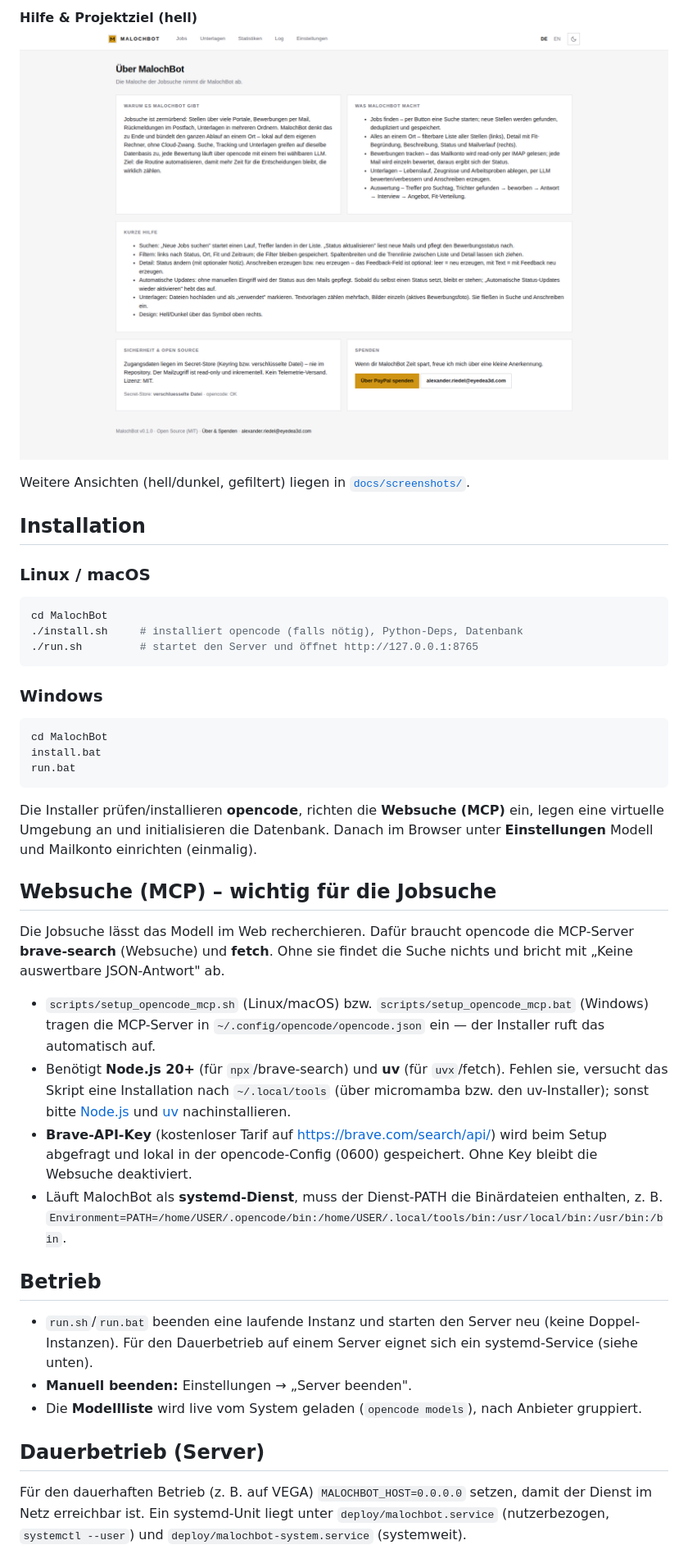
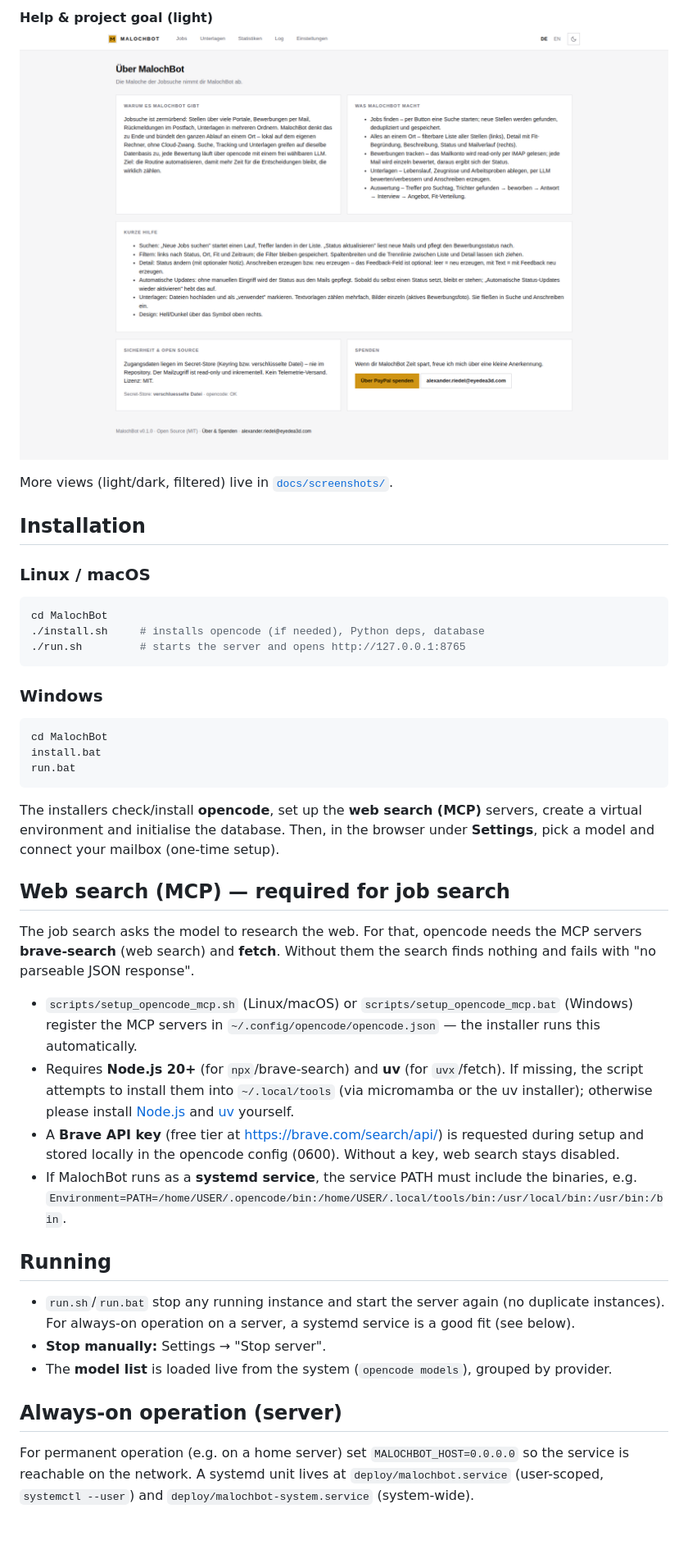
Before and after one commit to 3p1cball-code/MalochBot, a Markdown page: README.md, the part around one of its changes. Shown at 82% size. GitHub-like rendering; blank space fills up the shorter version.

````diff
--- a/README.md
+++ b/README.md
@@ -61,16 +61,16 @@ Entscheidungen bleibt, die wirklich zählen: welcher Job, welches Anschreiben, w
 
-**Hilfe & Projektziel (hell)**
-![Über & Hilfe](docs/screenshots/12-about-light.png)
+**Help & project goal (light)**
+![About & help](docs/screenshots/12-about-light.png)
 
-Weitere Ansichten (hell/dunkel, gefiltert) liegen in [`docs/screenshots/`](docs/screenshots/).
+More views (light/dark, filtered) live in [`docs/screenshots/`](docs/screenshots/).
 
 ## Installation
 
 ### Linux / macOS
 ```bash
 cd MalochBot
-./install.sh     # installiert opencode (falls nötig), Python-Deps, Datenbank
-./run.sh         # startet den Server und öffnet http://127.0.0.1:8765
+./install.sh     # installs opencode (if needed), Python deps, database
+./run.sh         # starts the server and opens http://127.0.0.1:8765
 ```
 
 ### Windows
@@ -80,41 +80,39 @@ install.bat
 run.bat
 ```
 
-Die Installer prüfen/installieren **opencode**, richten die **Websuche (MCP)** ein, legen
-eine virtuelle Umgebung an und initialisieren die Datenbank. Danach im Browser unter
-**Einstellungen** Modell und Mailkonto einrichten (einmalig).
+The installers check/install **opencode**, set up the **web search (MCP)** servers, create
+a virtual environment and initialise the database. Then, in the browser under **Settings**,
+pick a model and connect your mailbox (one-time setup).
 
-## Websuche (MCP) – wichtig für die Jobsuche
+## Web search (MCP) — required for job search
 
-Die Jobsuche lässt das Modell im Web recherchieren. Dafür braucht opencode die MCP-Server
-**brave-search** (Websuche) und **fetch**. Ohne sie findet die Suche nichts und bricht mit
-„Keine auswertbare JSON-Antwort" ab.
+The job search asks the model to research the web. For that, opencode needs the MCP servers
+**brave-search** (web search) and **fetch**. Without them the search finds nothing and fails
+with "no parseable JSON response".
 
-- `scripts/setup_opencode_mcp.sh` (Linux/macOS) bzw. `scripts/setup_opencode_mcp.bat`
-  (Windows) tragen die MCP-Server in `~/.config/opencode/opencode.json` ein — der Installer
-  ruft das automatisch auf.
-- Benötigt **Node.js 20+** (für `npx`/brave-search) und **uv** (für `uvx`/fetch). Fehlen sie,
-  versucht das Skript eine Installation nach `~/.local/tools` (über micromamba bzw. den
-  uv-Installer); sonst bitte [Node.js](https://nodejs.org) und
-  [uv](https://docs.astral.sh/uv/) nachinstallieren.
-- **Brave-API-Key** (kostenloser Tarif auf https://brave.com/search/api/) wird beim Setup
-  abgefragt und lokal in der opencode-Config (0600) gespeichert. Ohne Key bleibt die
-  Websuche deaktiviert.
-- Läuft MalochBot als **systemd-Dienst**, muss der Dienst-PATH die Binärdateien enthalten,
-  z. B. `Environment=PATH=/home/USER/.opencode/bin:/home/USER/.local/tools/bin:/usr/local/bin:/usr/bin:/bin`.
+- `scripts/setup_opencode_mcp.sh` (Linux/macOS) or `scripts/setup_opencode_mcp.bat`
+  (Windows) register the MCP servers in `~/.config/opencode/opencode.json` — the installer
+  runs this automatically.
+- Requires **Node.js 20+** (for `npx`/brave-search) and **uv** (for `uvx`/fetch). If missing,
+  the script attempts to install them into `~/.local/tools` (via micromamba or the uv
+  installer); otherwise please install [Node.js](https://nodejs.org) and
+  [uv](https://docs.astral.sh/uv/) yourself.
+- A **Brave API key** (free tier at https://brave.com/search/api/) is requested during setup
+  and stored locally in the opencode config (0600). Without a key, web search stays disabled.
+- If MalochBot runs as a **systemd service**, the service PATH must include the binaries,
+  e.g. `Environment=PATH=/home/USER/.opencode/bin:/home/USER/.local/tools/bin:/usr/local/bin:/usr/bin:/bin`.
 
-## Betrieb
+## Running
 
-- `run.sh`/`run.bat` beenden eine laufende Instanz und starten den Server neu
-  (keine Doppel-Instanzen). Für den Dauerbetrieb auf einem Server eignet sich ein
-  systemd-Service (siehe unten).
-- **Manuell beenden:** Einstellungen → „Server beenden".
-- Die **Modellliste** wird live vom System geladen (`opencode models`), nach Anbieter
-  gruppiert.
+- `run.sh`/`run.bat` stop any running instance and start the server again (no duplicate
+  instances). For always-on operation on a server, a systemd service is a good fit
+  (see below).
+- **Stop manually:** Settings → "Stop server".
+- The **model list** is loaded live from the system (`opencode models`), grouped by provider.
 
-## Da­uerbetrieb (Server)
+## Always-on operation (server)
 
-Für den dauerhaften Betrieb (z. B. auf VEGA) `MALOCHBOT_HOST=0.0.0.0` setzen, damit der
-Dienst im Netz erreichbar ist. Ein systemd-Unit liegt unter `deploy/malochbot.service`
-(nutzerbezogen, `systemctl --user`) und `deploy/malochbot-system.service` (systemweit).
+For permanent operation (e.g. on a home server) set `MALOCHBOT_HOST=0.0.0.0` so the service
+is reachable on the network. A systemd unit lives at `deploy/malochbot.service` (user-scoped,
+`systemctl --user`) and `deploy/malochbot-system.service` (system-wide).
 
````
Also changed, not shown: other parts of README.md (+63 -63 lines).
